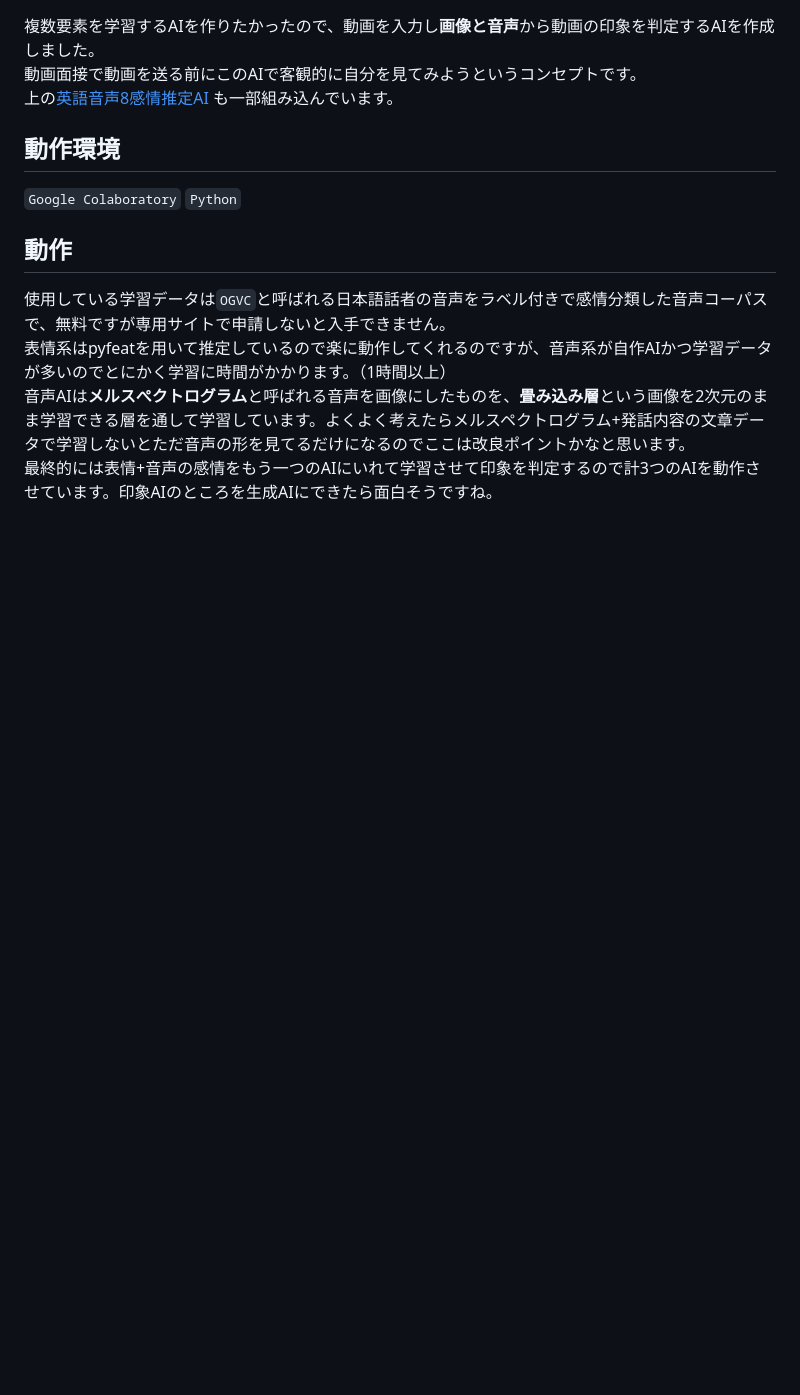
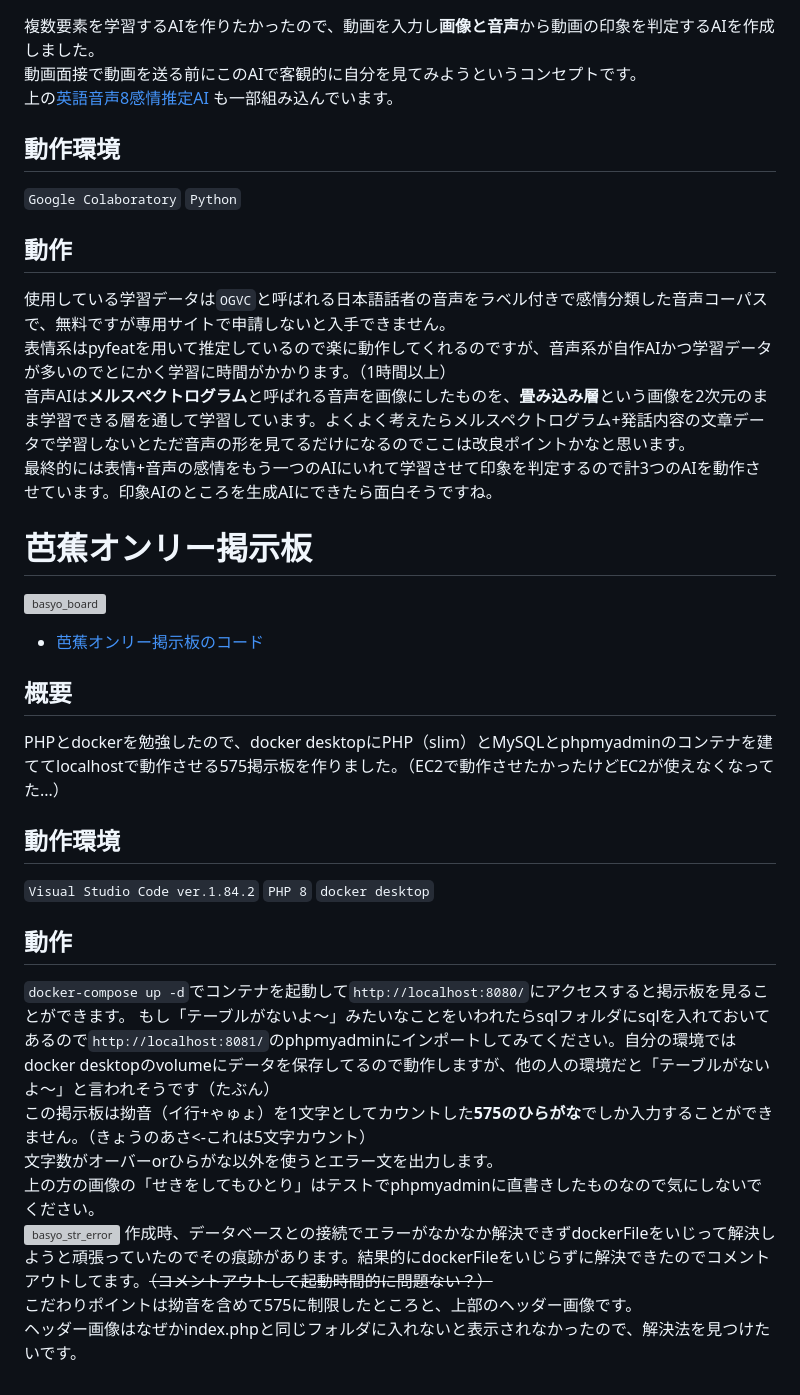
Before and after one commit to KitaYuusuke/my-works, a Markdown page: README.md, the part around the change. Rendered like a GitHub page; blank space fills up the shorter version; grey boxes are pictures that could not be loaded.

Commit message:
芭蕉オンリー掲示板について記述しました

```diff
--- a/README.md
+++ b/README.md
@@ -111,3 +111,23 @@ AIを作ってみたかったので、**英語音声を8感情に分類するAI*
 表情系はpyfeatを用いて推定しているので楽に動作してくれるのですが、音声系が自作AIかつ学習データが多いのでとにかく学習に時間がかかります。（1時間以上）
 音声AIは**メルスぺクトログラム**と呼ばれる音声を画像にしたものを、**畳み込み層**という画像を2次元のまま学習できる層を通して学習しています。よくよく考えたらメルスペクトログラム+発話内容の文章データで学習しないとただ音声の形を見てるだけになるのでここは改良ポイントかなと思います。
 最終的には表情+音声の感情をもう一つのAIにいれて学習させて印象を判定するので計3つのAIを動作させています。印象AIのところを生成AIにできたら面白そうですね。
+
+# 芭蕉オンリー掲示板
+![basyo_board](https://github.com/KitaYuusuke/my-works/assets/117000159/1b656d49-324b-49d4-8447-342210660d73)
+- [芭蕉オンリー掲示板のコード](https://github.com/KitaYuusuke/my-works/tree/main/haikuPHP)
+## 概要
+PHPとdockerを勉強したので、docker desktopにPHP（slim）とMySQLとphpmyadminのコンテナを建ててlocalhostで動作させる575掲示板を作りました。（EC2で動作させたかったけどEC2が使えなくなってた...）
+## 動作環境
+`Visual Studio Code ver.1.84.2`
+`PHP 8`
+`docker desktop`
+## 動作
+`docker-compose up -d`でコンテナを起動して`http://localhost:8080/`にアクセスすると掲示板を見ることができます。
+もし「テーブルがないよ～」みたいなことをいわれたらsqlフォルダにsqlを入れておいてあるので`http://localhost:8081/`のphpmyadminにインポートしてみてください。自分の環境ではdocker desktopのvolumeにデータを保存してるので動作しますが、他の人の環境だと「テーブルがないよ～」と言われそうです（たぶん）
+この掲示板は拗音（イ行+ゃゅょ）を1文字としてカウントした**575のひらがな**でしか入力することができません。（きょうのあさ<-これは5文字カウント）
+文字数がオーバーorひらがな以外を使うとエラー文を出力します。
+上の方の画像の「せきをしてもひとり」はテストでphpmyadminに直書きしたものなので気にしないでください。
+![basyo_str_error](https://github.com/KitaYuusuke/my-works/assets/117000159/708f52ae-8ad2-4284-94d0-4397774e5ae9)
+作成時、データベースとの接続でエラーがなかなか解決できずdockerFileをいじって解決しようと頑張っていたのでその痕跡があります。結果的にdockerFileをいじらずに解決できたのでコメントアウトしてます。~~（コメントアウトして起動時間的に問題ない？）~~
+こだわりポイントは拗音を含めて575に制限したところと、上部のヘッダー画像です。
+ヘッダー画像はなぜかindex.phpと同じフォルダに入れないと表示されなかったので、解決法を見つけたいです。
```
